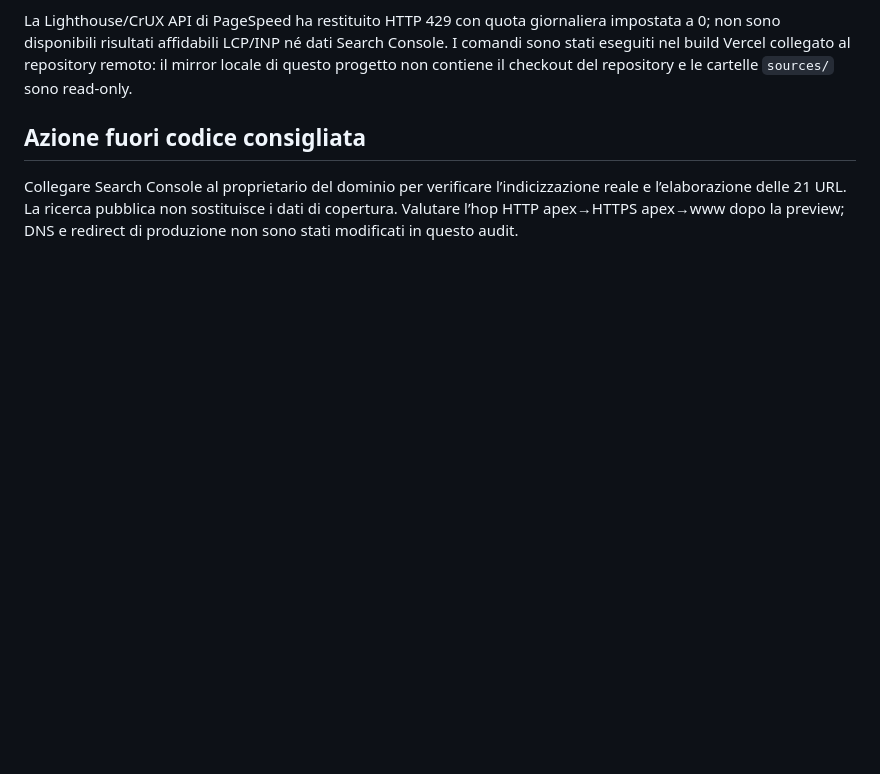
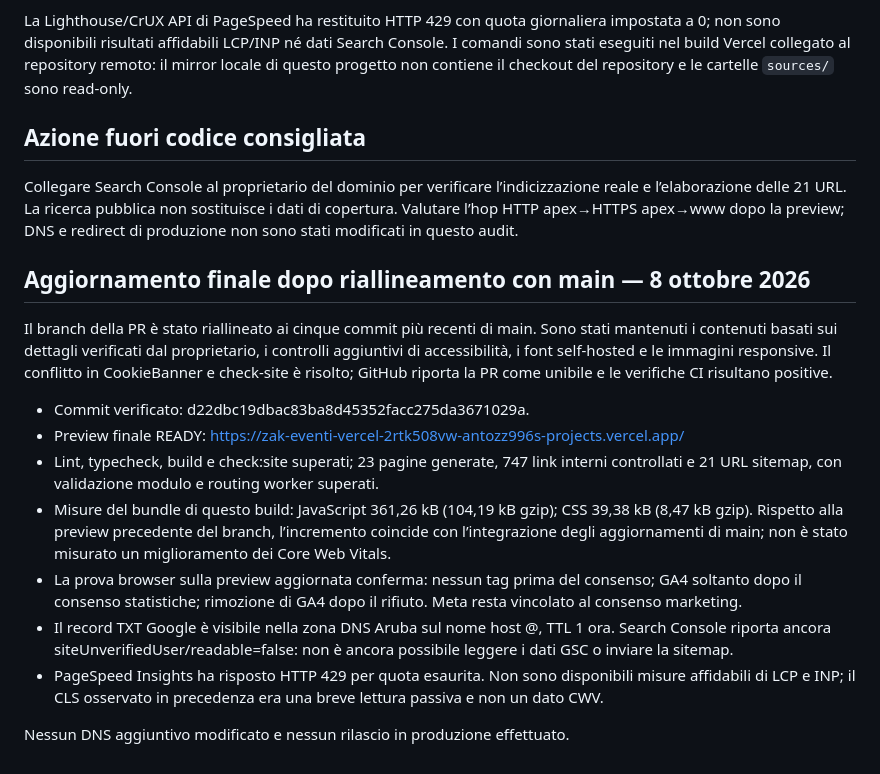
Before and after one commit to antozz996/zak-eventi-vercel, a Markdown page: SEO-PERFORMANCE-AUDIT-2026-10-08.md, the part around the change. Drawn GitHub-style; blank space fills up the shorter version.

Commit message:
docs: append reconciled preview verification

```diff
--- a/SEO-PERFORMANCE-AUDIT-2026-10-08.md
+++ b/SEO-PERFORMANCE-AUDIT-2026-10-08.md
@@ -72,3 +72,18 @@ La Lighthouse/CrUX API di PageSpeed ha restituito HTTP 429 con quota giornaliera
 ## Azione fuori codice consigliata
 
 Collegare Search Console al proprietario del dominio per verificare l’indicizzazione reale e l’elaborazione delle 21 URL. La ricerca pubblica non sostituisce i dati di copertura. Valutare l’hop HTTP apex→HTTPS apex→www dopo la preview; DNS e redirect di produzione non sono stati modificati in questo audit.
+
+
+## Aggiornamento finale dopo riallineamento con main — 8 ottobre 2026
+
+Il branch della PR è stato riallineato ai cinque commit più recenti di main. Sono stati mantenuti i contenuti basati sui dettagli verificati dal proprietario, i controlli aggiuntivi di accessibilità, i font self-hosted e le immagini responsive. Il conflitto in CookieBanner e check-site è risolto; GitHub riporta la PR come unibile e le verifiche CI risultano positive.
+
+- Commit verificato: d22dbc19dbac83ba8d45352facc275da3671029a.
+- Preview finale READY: https://zak-eventi-vercel-2rtk508vw-antozz996s-projects.vercel.app/
+- Lint, typecheck, build e check:site superati; 23 pagine generate, 747 link interni controllati e 21 URL sitemap, con validazione modulo e routing worker superati.
+- Misure del bundle di questo build: JavaScript 361,26 kB (104,19 kB gzip); CSS 39,38 kB (8,47 kB gzip). Rispetto alla preview precedente del branch, l’incremento coincide con l’integrazione degli aggiornamenti di main; non è stato misurato un miglioramento dei Core Web Vitals.
+- La prova browser sulla preview aggiornata conferma: nessun tag prima del consenso; GA4 soltanto dopo il consenso statistiche; rimozione di GA4 dopo il rifiuto. Meta resta vincolato al consenso marketing.
+- Il record TXT Google è visibile nella zona DNS Aruba sul nome host @, TTL 1 ora. Search Console riporta ancora siteUnverifiedUser/readable=false: non è ancora possibile leggere i dati GSC o inviare la sitemap.
+- PageSpeed Insights ha risposto HTTP 429 per quota esaurita. Non sono disponibili misure affidabili di LCP e INP; il CLS osservato in precedenza era una breve lettura passiva e non un dato CWV.
+
+Nessun DNS aggiuntivo modificato e nessun rilascio in produzione effettuato.
```
